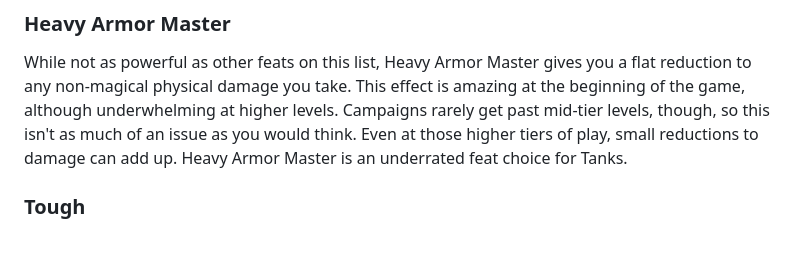
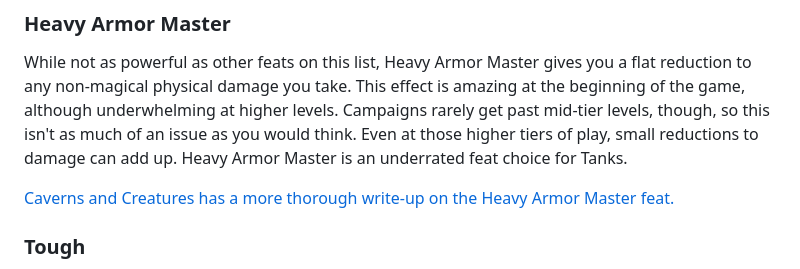
Before and after one commit to brandongregory/dndhelp, a Markdown page: src/5e-build-guides/tank-builds.md, the part around the change. GitHub-like rendering; blank space fills up the shorter version.

Commit message:
Link exchange - Caverns and Creatures

```diff
--- a/src/5e-build-guides/tank-builds.md
+++ b/src/5e-build-guides/tank-builds.md
@@ -236,6 +236,8 @@ Reducing the speed of your foes makes it harder for them to get away from you an
 
 While not as powerful as other feats on this list, Heavy Armor Master gives you a flat reduction to any non-magical physical damage you take. This effect is amazing at the beginning of the game, although underwhelming at higher levels. Campaigns rarely get past mid-tier levels, though, so this isn't as much of an issue as you would think. Even at those higher tiers of play, small reductions to damage can add up. Heavy Armor Master is an underrated feat choice for Tanks.
 
+[Caverns and Creatures has a more thorough write-up on the Heavy Armor Master feat.](https://www.caverns-and-creatures.com/5e-feats/heavy-armor-master)
+
 ### <a name="Feat-Tough"></a>Tough
 
 Most martial classes get plenty of hit points, but if you're playing an Artificer or Cleric tank, the extra hit points can help you keep up with martial Tanks.
```
Also changed, not shown: src/5e-build-guides/spear-and-quarterstaff-builds.md (+2 -0 lines), 1 other file.
